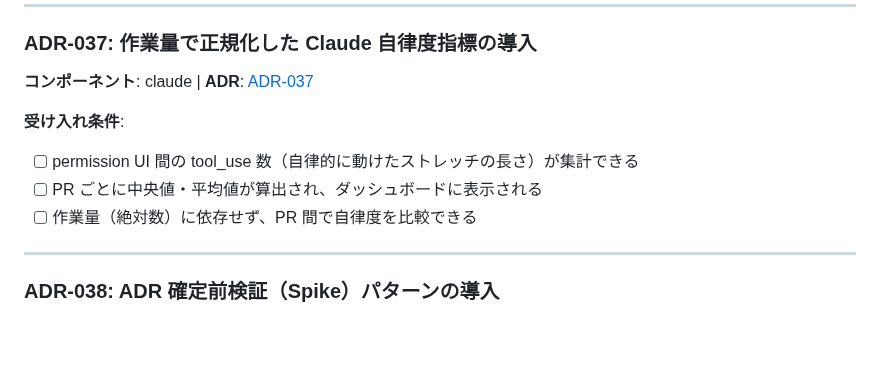
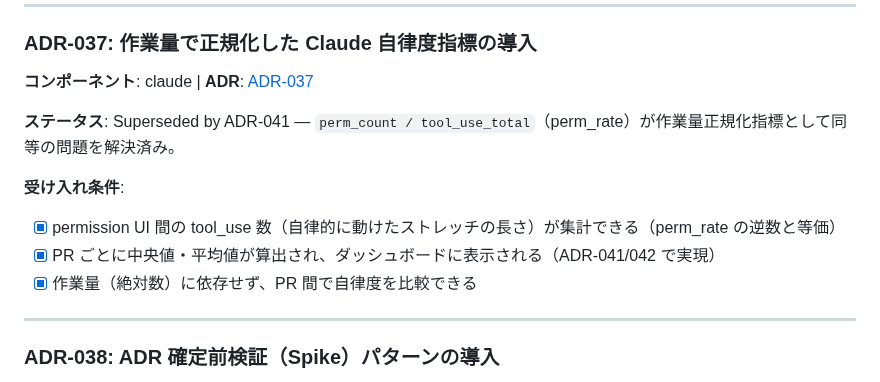
Before and after one commit to ishii1648/dotfiles, a Markdown page: docs/issues.md, the part around one of its changes. GitHub-like rendering; blank space fills up the shorter version.

Commit message:
docs: ADR-037 を Superseded by ADR-041 でクローズ
perm_rate (perm_count / tool_use_total) が作業量正規化指標として
ADR-037 の課題を解決済みのため、Superseded としてクローズする。

```diff
--- a/docs/issues.md
+++ b/docs/issues.md
@@ -405,11 +405,13 @@
 
 **コンポーネント**: claude | **ADR**: [ADR-037](adr/037-claude-autonomy-rate-per-work-unit.md)
 
+**ステータス**: Superseded by ADR-041 — `perm_count / tool_use_total`（perm_rate）が作業量正規化指標として同等の問題を解決済み。
+
 **受け入れ条件**:
 
-- [ ] permission UI 間の tool_use 数（自律的に動けたストレッチの長さ）が集計できる
-- [ ] PR ごとに中央値・平均値が算出され、ダッシュボードに表示される
-- [ ] 作業量（絶対数）に依存せず、PR 間で自律度を比較できる
+- [x] permission UI 間の tool_use 数（自律的に動けたストレッチの長さ）が集計できる（perm_rate の逆数と等価）
+- [x] PR ごとに中央値・平均値が算出され、ダッシュボードに表示される（ADR-041/042 で実現）
+- [x] 作業量（絶対数）に依存せず、PR 間で自律度を比較できる
 
 ---
 
```
Also changed, not shown: other parts of docs/issues.md (+1 -1 lines), docs/adr/037-claude-autonomy-rate-per-work-unit.md (+1 -1 lines).
